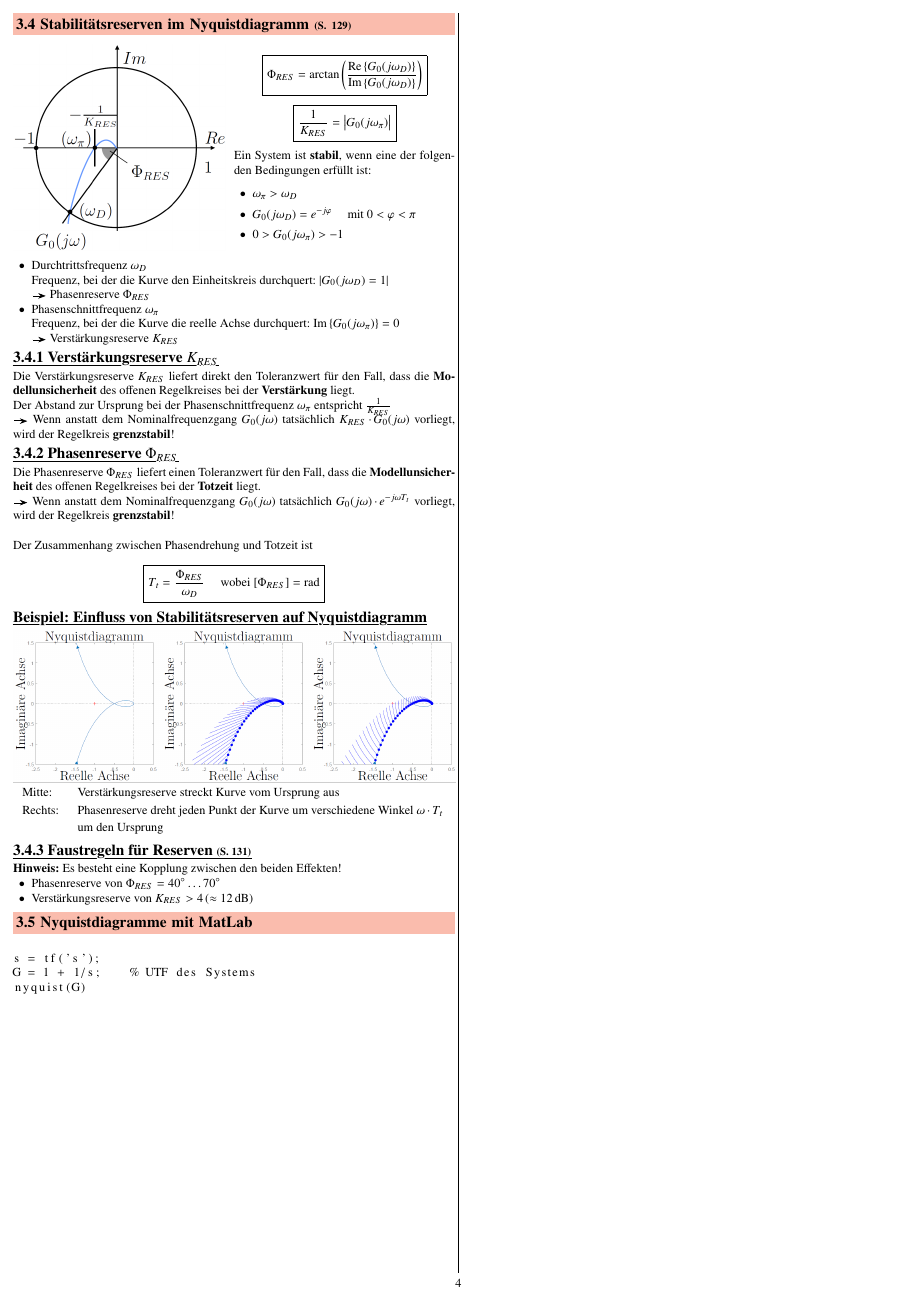
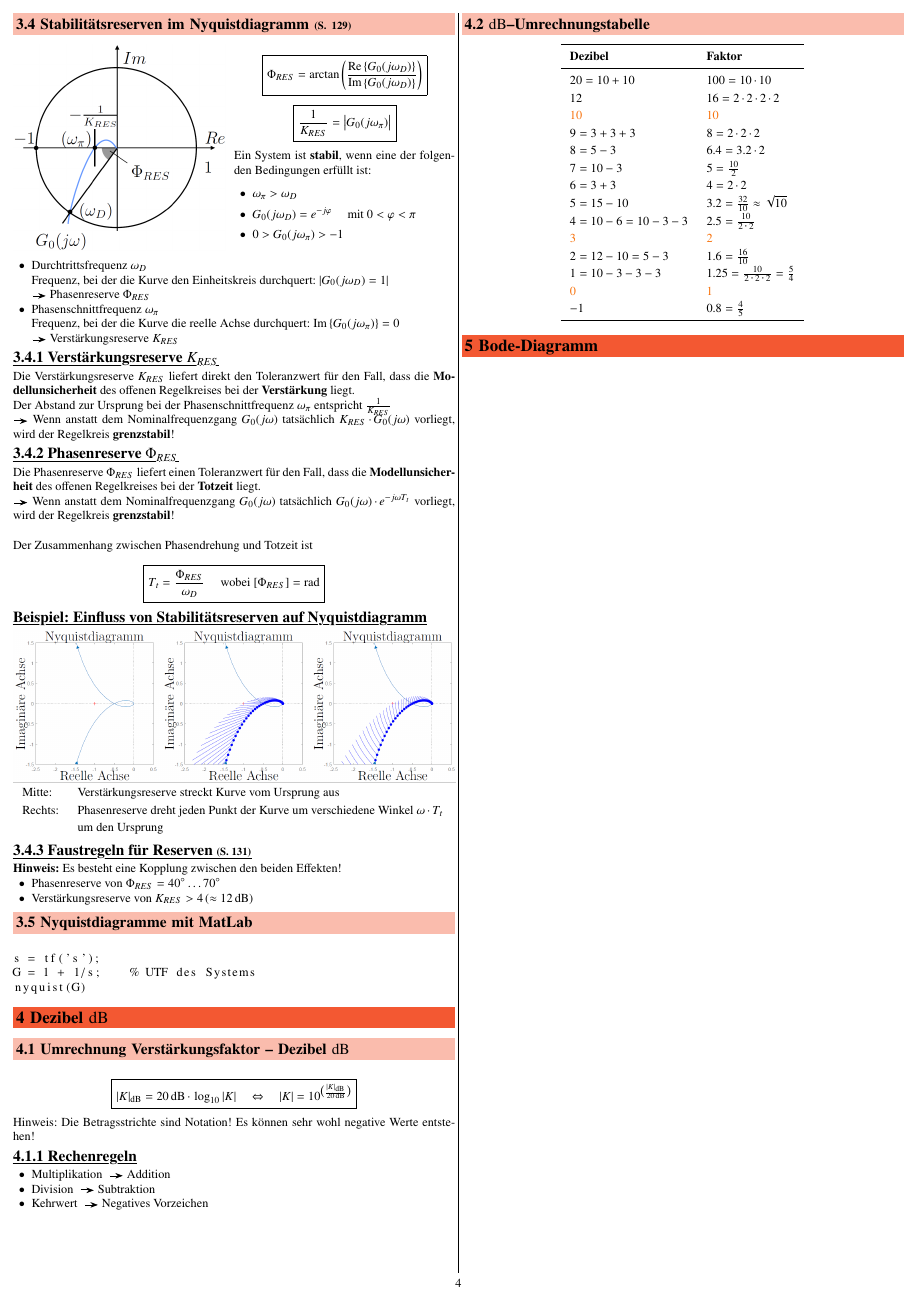
Before and after one commit to P4ntomime/regelungstechnik-2, a LaTeX document (regelungstechnik_2.tex, which reads preamble.tex, sections/04_dezibel.tex): page 4 of 4. Compiled offline with pdfLaTeX.

Commit message:
added usepackages, tikz libraries and new tabular environment to preamble; added files for new sections

```diff
--- a/preamble.tex
+++ b/preamble.tex
@@ -13,6 +13,7 @@
 \usepackage{enumitem}               % list customization
 \usepackage{outlines}               % easy nested lists
 \usepackage{tabularx}               % some nicer tables with X columns
+\usepackage{booktabs}               % booktabs seplines
 \usepackage{hhline}                 % double lines in tables
 
 
@@ -39,7 +40,13 @@
 
 
 \usepackage{tikz}                   % needed for TikZ drawings
+\usetikzlibrary{angles}             % for the angle pic
+\usetikzlibrary{positioning}        % for the positioning of the nodes
+\usetikzlibrary{arrows}             % for the arrow tip
+\usetikzlibrary{shapes.misc}        % for the cross out node shape
 
+\usepackage{pgfplots}               % needed for  easy axis generation in TikZ drawings
+\pgfplotsset{compat=1.18}	        % newest version
 
 \usepackage{listings}               % for nicer code display
 % to use nodes inside listing see: https://texample.net/tikz/examples/tikz-listings/
@@ -557,6 +564,12 @@
                          {\end{multicols*}}
 
 
+% new environment for centered tabulars
+\NewDocumentEnvironment{ctabular}{m}
+                       {\center\tabular{#1}}
+                       {\endtabular\endcenter}
+
+
 % ---------------------------------------- LISTINGS SETUP -----------------------------------------
 
 % % hack to fix asterisk in lstlisting
--- /dev/null
+++ b/sections/04_dezibel.tex
@@ -0,0 +1,42 @@
+\section{Dezibel $\deci \bel$}
+
+
+\subsection{Umrechnung Verstärkungsfaktor -- Dezibel $\deci \bel$}
+
+$$ \boxed{ |K|_{\deci \bel} = 20 \, \deci \bel \cdot \log_{10} |K| \quad \Leftrightarrow \quad
+            |K| = 10 ^{\big( \frac{|K|_{\deci \bel}}{20 \, \deci \bel}\big)}  } $$
+
+Hinweis: Die Betragsstrichte sind Notation! Es können sehr wohl negative Werte entstehen!
+
+\subsubsection{Rechenregeln}
+
+\begin{itemize}
+    \item Multiplikation \textrightarrow\ Addition
+    \item Division \textrightarrow\ Subtraktion
+    \item Kehrwert \textrightarrow\ Negatives Vorzeichen
+\end{itemize}
+
+
+\subsection{$\deci \bel$--Umrechnungstabelle}
+
+% copy paste from SigSys -> to be updated
+\begin{ctabular}{l l}
+    \toprule
+    \textbf{Dezibel}        & \textbf{Faktor} \\
+    \midrule
+    $20 = 10 + 10$          & $100 = 10 \cdot 10$ \\
+    $12$                    & $16 = 2 \cdot 2 \cdot 2 \cdot 2$ \\
+    $\cor{10}$              & $\cor{10}$ \\
+    $9 = 3 + 3 + 3$         & $8 = 2 \cdot 2 \cdot 2$ \\
+    $8 = 5 - 3$             & $6.4 = 3.2 \cdot 2$ \\
+    $7 = 10 -3$             & $5 = \frac{10}{2}$ \\
+    $6 = 3 + 3$             & $4 = 2 \cdot 2$ \\
+    $5 = 15 - 10$           & $3.2 = \frac{32}{10\mathstrut} \approx \sqrt{10}$ \\
+    $4 = 10 - 6 = 10 - 3-3$ & $2.5 = \frac{10\mathstrut}{2 \cdot 2}$ \\
+    $\cor{3}$               & $\cor{2}$ \\
+    $2= 12-10= 5-3$         & $1.6 = \frac{16}{10}$ \\
+    $1 = 10 - 3 - 3 - 3$    & $1.25 = \frac{10}{2\cdot 2 \cdot 2} = \frac{5}{4}$ \\
+    $\cor{0}$               & $\cor{1}$ \\
+    $-1$                    & $0.8 = \frac{4}{5}$ \\
+    \bottomrule
+\end{ctabular}
```
Also changed, not shown: regelungstechnik_2.tex (+2 -0 lines), sections/05_bodediagramm.tex (added, +1 -0 lines), regelungstechnik_2.pdf.
